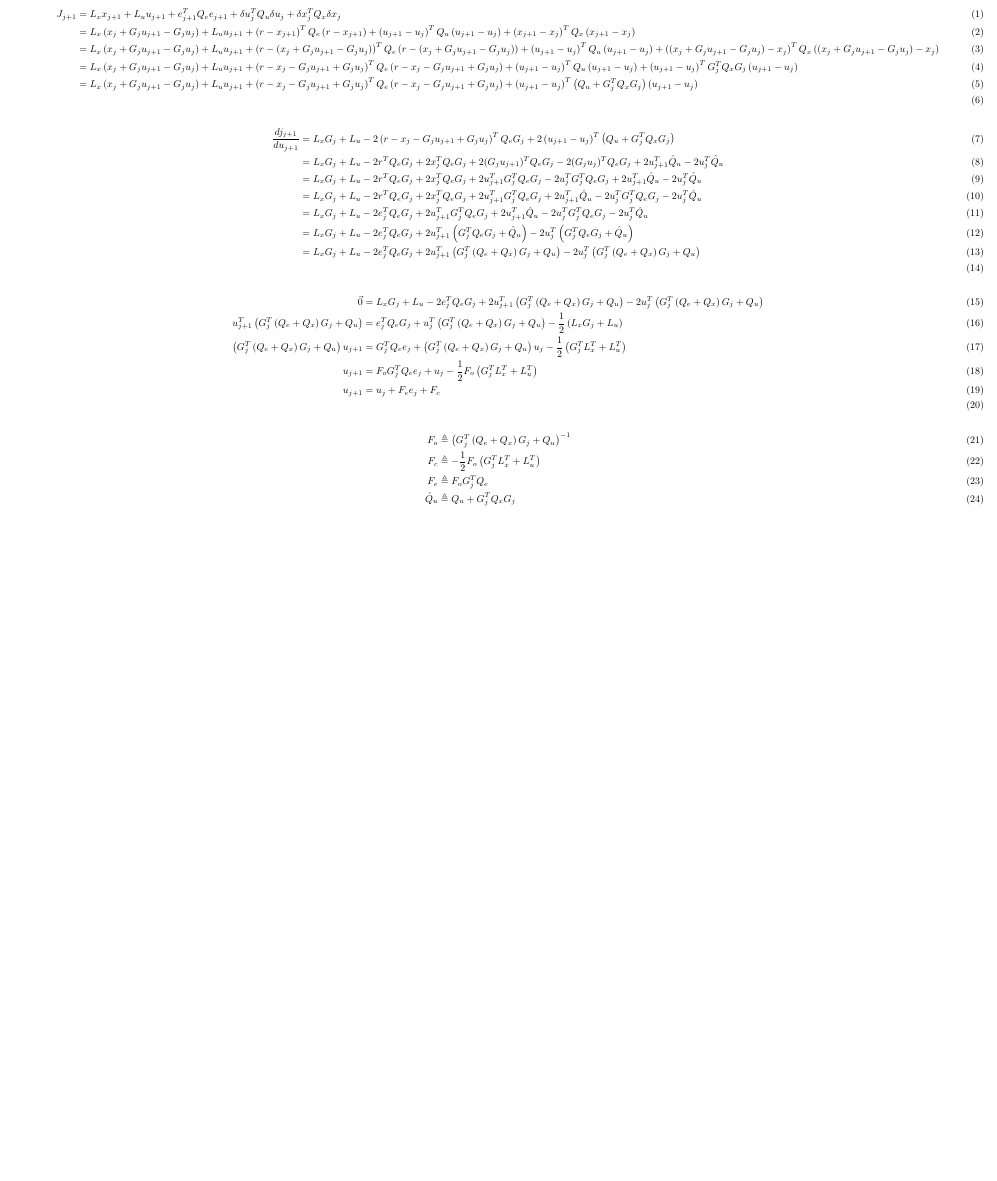
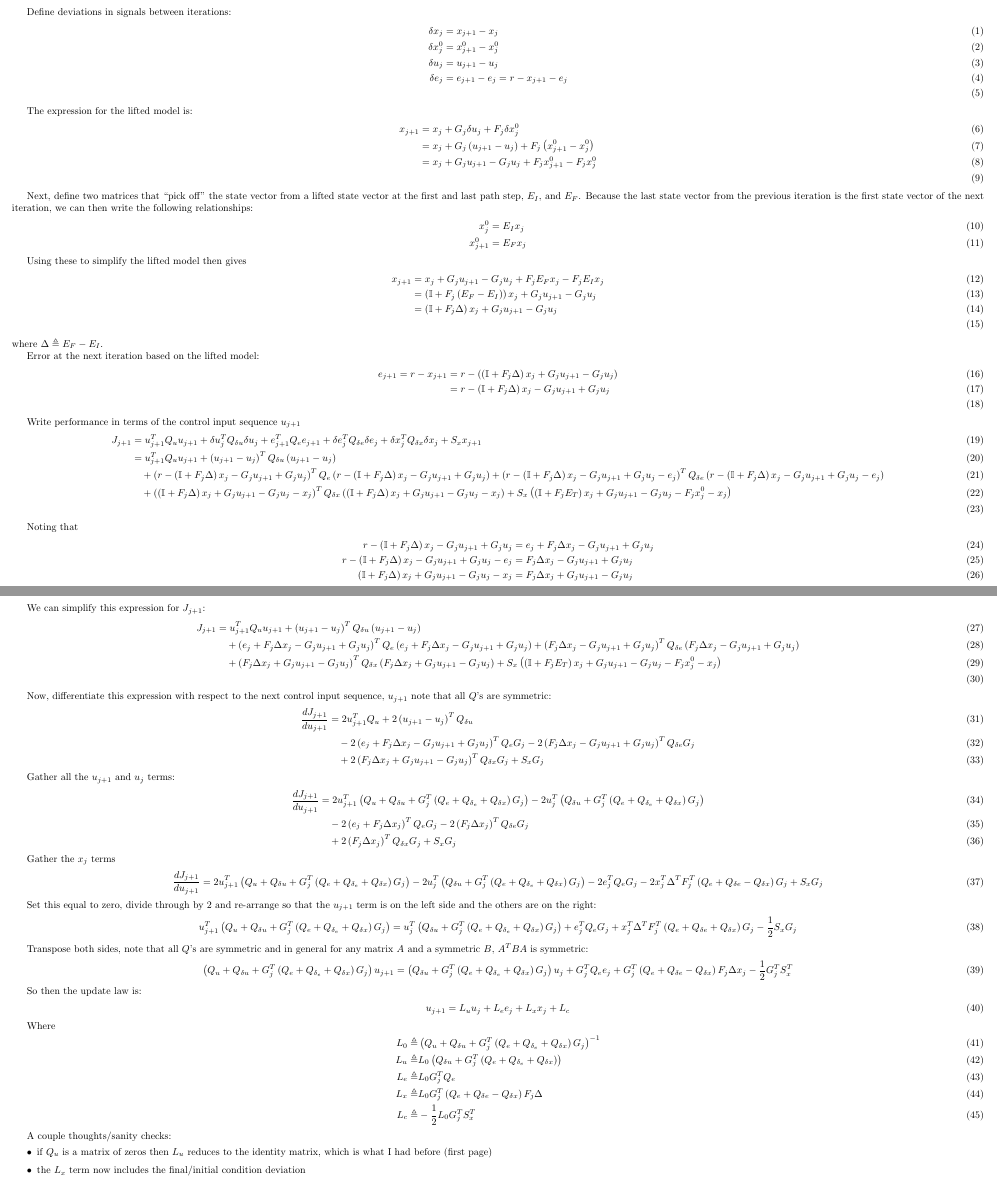
Before and after one commit to NCSUCORE/unifoilFTILC, a LaTeX document (Documentation/OptimalLearningFilters/OptFilters.tex): part of the page before the commit and two parts of pages 1 and 2 of 2 after it, the two joined at a grey line, cut at the place of the change, the shorter picture padded with empty space. Compiled offline with pdfLaTeX.

Commit message:
Reworked optimal learning filters (only did the math on the hand calculations, haven't re-written the code yet). -MC

```diff
--- a/Documentation/OptimalLearningFilters/OptFilters.tex
+++ b/Documentation/OptimalLearningFilters/OptFilters.tex
@@ -10,33 +10,112 @@
 \usepackage{tabularx}
 \usepackage[margin=0.25in]{geometry}
 \begin{document}
+
+
+Define deviations in signals between iterations:
 \begin{align}
-J_{j+1} &= L_x x_{j+1} + L_u u_{j+1} + e_{j+1}^TQ_e e_{j+1} + \delta u_{j}^TQ_u \delta u_{j} + \delta x_j^T Q_x \delta x_j\\
-&= L_x \left(x_j + G_j u_{j+1} -G_j u_j\right) + L_u u_{j+1} +\left(r-x_{j+1} \right)^TQ_e \left(r-x_{j+1} \right) + \left(u_{j+1}-u_j\right)^T Q_u \left(u_{j+1}-u_j\right) + \left(x_{j+1} - x_j \right)^T Q_x \left(x_{j+1} - x_j \right)\\
-&= L_x \left(x_j + G_j u_{j+1} -G_j u_j\right) + L_u u_{j+1} +\left(r-\left(x_j + G_j u_{j+1} -G_j u_j\right) \right)^TQ_e \left(r-\left(x_j + G_j u_{j+1} -G_j u_j\right) \right) + \left(u_{j+1}-u_j\right)^T Q_u \left(u_{j+1}-u_j\right)+ \left(\left(x_j + G_j u_{j+1} -G_j u_j\right) - x_j \right)^T Q_x \left(\left(x_j + G_j u_{j+1} -G_j u_j\right) - x_j \right)\\
-&= L_x \left(x_j + G_j u_{j+1} -G_j u_j\right) + L_u u_{j+1} +\left(r- x_j - G_j u_{j+1} +G_j u_j \right)^TQ_e \left(r-x_j - G_j u_{j+1} +G_j u_j \right) + \left(u_{j+1}-u_j\right)^T Q_u \left(u_{j+1}-u_j\right) + \left( u_{j+1} - u_{j} \right)^T G_j^T Q_x G_j \left( u_{j+1} - u_{j} \right)\\
-&= L_x \left(x_j + G_j u_{j+1} -G_j u_j\right) + L_u u_{j+1} +\left(r- x_j - G_j u_{j+1} +G_j u_j \right)^TQ_e \left(r-x_j - G_j u_{j+1} +G_j u_j \right) + \left(u_{j+1}-u_j\right)^T \left( Q_u + G_j^T Q_x G_j \right) \left(u_{j+1}-u_j\right) \\
+\delta x_j & = x_{j+1} - x_j\\
+\delta x_j^0 & = x_{j+1}^0 - x_j^0\\
+\delta u_j & = u_{j+1} - u_j\\
+\delta e_j & = e_{j+1} - e_j = r - x_{j+1} - e_j\\
 \end{align}
+
+The expression for the lifted model is:
 \begin{align}
-\frac{dj_{j+1}}{du_{j+1}}& = L_x G_j + L_u -2\left(r- x_j - G_j u_{j+1} +G_j u_j \right)^T Q_e G_j +2\left(u_{j+1}-u_j\right)^T \left( Q_u + G_j^T Q_x G_j \right)\\
-& = L_x G_j + L_u - 2 r^T Q_e G_j   + 2 x_j^T Q_e G_j + 2 (G_j u_{j+1})^T Q_e G_j - 2 (G_j u_j)^T Q_e G_j + 2 u_{j+1}^T \hat{Q}_u       - 2 u_j^T \hat{Q}_u\\
-& = L_x G_j + L_u - 2 r^T Q_e G_j   + 2 x_j^T Q_e G_j + 2 u_{j+1}^T G_j^T Q_e G_j - 2 u_j^T G_j^T Q_e G_j + 2 u_{j+1}^T \hat{Q}_u       - 2 u_j^T \hat{Q}_u\\
-& = L_x G_j + L_u - 2 r^T Q_e G_j   + 2 x_j^T Q_e G_j + 2 u_{j+1}^T G_j^T Q_e G_j + 2 u_{j+1}^T \hat{Q}_u       - 2 u_j^T G_j^T Q_e G_j - 2 u_j^T \hat{Q}_u\\
-& = L_x G_j + L_u - 2 e_j^T Q_e G_j                   + 2 u_{j+1}^T G_j^T Q_e G_j + 2 u_{j+1}^T \hat{Q}_u       - 2 u_j^T G_j^T Q_e G_j - 2 u_j^T \hat{Q}_u\\
-& = L_x G_j + L_u - 2 e_j^T Q_e G_j                   + 2 u_{j+1}^T \left(G_j^T Q_e G_j + \hat{Q}_u\right)      - 2 u_j^T \left( G_j^T Q_e G_j + \hat{Q}_u\right)\\
-& = L_x G_j + L_u - 2 e_j^T Q_e G_j                   + 2 u_{j+1}^T \left(G_j^T \left(Q_e + Q_x\right) G_j + Q_u\right)      - 2 u_j^T \left( G_j^T \left(Q_e + Q_x\right) G_j + Q_u\right)\\
+x_{j+1} & = x_{j} + G_j \delta u_{j}           + F_j \delta x^0_{j}\\
+		& = x_{j} + G_j \left(u_{j+1}-u_j\right) + F_j \left(x^0_{j+1}-x^0_j\right)\\
+		& = x_{j} + G_j u_{j+1} - G_j u_j        + F_j x^0_{j+1} - F_j x^0_j\\
 \end{align}
+
+Next, define two matrices that ``pick off'' the state vector from a lifted state vector at the first and last path step, $E_I$, and $E_F$.  Because the last state vector from the previous iteration is the first state vector of the next iteration, we can then write the following relationships:
 \begin{align}
-\vec{0}   & = L_x G_j + L_u - 2 e_j^T Q_e G_j + 2 u_{j+1}^T \left(G_j^T \left(Q_e + Q_x\right) G_j + Q_u\right) - 2 u_j^T \left( G_j^T \left(Q_e + Q_x\right) G_j + Q_u\right)\\
-u_{j+1}^T \left(G_j^T \left(Q_e + Q_x\right) G_j + Q_u\right) & =  e_j^T Q_e G_j + u_j^T \left( G_j^T \left(Q_e + Q_x\right) G_j + Q_u\right) -\frac{1}{2}\left(L_x G_j + L_u\right)\\
-\left(G_j^T \left(Q_e + Q_x\right) G_j + Q_u\right) u_{j+1}  & =  G_j^T Q_e e_j +  \left(G_j^T \left(Q_e + Q_x\right) G_j + Q_u\right) u_j -\frac{1}{2}\left(G_j^T L_x^T  + L_u^T\right)\\
-u_{j+1}  & =  F_o G_j^T Q_e e_j +  u_j -\frac{1}{2}F_o\left(G_j^T L_x^T  + L_u^T\right)\\
-u_{j+1}  & =  u_j + F_e e_j + F_c\\
+x_{j}^0 & = E_I x_j \\
+x_{j+1}^0 & = E_F x_j
 \end{align}
+
+Using these to simplify the lifted model then gives
 \begin{align}
-F_o & \triangleq \left(G_j^T \left(Q_e + Q_x\right) G_j + Q_u\right)^{-1}\\
-F_c & \triangleq -\frac{1}{2}F_o\left(G_j^T L_x^T  + L_u^T\right) \\
-F_e & \triangleq F_o G_j^T Q_e\\
-\hat{Q}_u & \triangleq Q_u + G_j^T Q_x G_j
+x_{j+1} & = x_{j} + G_j u_{j+1} - G_j u_j        + F_j E_F x_j - F_j E_I x_j\\
+        & = \left(\mathbb{I} +F_j \left(E_F - E_I\right) \right)x_{j} + G_j u_{j+1} - G_j u_j\\
+        & = \left(\mathbb{I} +F_j \Delta \right)x_{j} + G_j u_{j+1} - G_j u_j\\
 \end{align}
+where $\Delta \triangleq E_F-E_I$.
+
+
+Error at the next iteration based on the lifted model:
+\begin{align}
+e_{j+1} = r - x_{j+1} & = r - \left(\left(\mathbb{I} +F_j \Delta \right)x_{j} + G_j u_{j+1} - G_j u_j\right)\\
+					  & = r - \left(\mathbb{I} +F_j \Delta \right)x_{j} - G_j u_{j+1} + G_j u_j\\
+\end{align}
+
+Write performance in terms of the control input sequence $u_{j+1}$
+\begin{align}
+J_{j+1} & = u_{j+1}^T Q_u u_{j+1} +  \delta u_{j}^T Q_{\delta u} \delta u_{j} + e_{j+1}^T  Q_e e_{j+1} + \delta e_{j}^T Q_{\delta e} \delta e_{j} + \delta x_j^T Q_{\delta x} \delta x_j + S_x x_{j+1}\\
+& = u_{j+1}^T Q_u u_{j+1} + \left(u_{j+1} - u_j\right)^T Q_{\delta u} \left(u_{j+1} - u_j\right)\\
+& \quad + \left(r - \left(\mathbb{I} +F_j \Delta \right)x_{j} - G_j u_{j+1} + G_j u_j \right)^T  Q_e \left( r - \left(\mathbb{I} +F_j \Delta \right)x_{j} - G_j u_{j+1} + G_j u_j \right) + \left( r - \left(\mathbb{I} +F_j \Delta \right)x_{j} - G_j u_{j+1} + G_j u_j - e_j \right)^T Q_{\delta e} \left(r - \left(\mathbb{I} +F_j \Delta \right)x_{j} - G_j u_{j+1} + G_j u_j - e_j \right) \\
+& \quad + \left( \left(\mathbb{I} +F_j \Delta \right)x_{j} + G_j u_{j+1} - G_j u_j - x_j\right)^T Q_{\delta x} \left( \left(\mathbb{I} +F_j \Delta \right)x_{j} + G_j u_{j+1} - G_j u_j -x_j\right) + S_x \left( \left(\mathbb{I} + F_j E_T \right) x_{j} + G_j u_{j+1} - G_j u_j - F_j x^0_j - x_j \right)\\
+\end{align}
+
+Noting that
+\begin{align}
+r - \left(\mathbb{I} +F_j \Delta \right)x_{j} - G_j u_{j+1} + G_j u_j       & = e_j + F_j \Delta x_{j} - G_j u_{j+1} + G_j u_j \\
+r - \left(\mathbb{I} +F_j \Delta \right)x_{j} - G_j u_{j+1} + G_j u_j - e_j & = F_j \Delta x_{j} - G_j u_{j+1} + G_j u_j\\
+    \left(\mathbb{I} +F_j \Delta \right)x_{j} + G_j u_{j+1} - G_j u_j - x_j & = F_j \Delta x_{j} + G_j u_{j+1} - G_j u_j
+\end{align}
+
+We can simplify this expression for $J_{j+1}$:
+\begin{align}
+J_{j+1} & = u_{j+1}^T Q_u u_{j+1} + \left(u_{j+1} - u_j\right)^T Q_{\delta u} \left(u_{j+1} - u_j\right)\\
+& \quad + \left(e_j + F_j \Delta x_{j} - G_j u_{j+1} + G_j u_j \right)^T  Q_e \left( e_j + F_j \Delta x_{j} - G_j u_{j+1} + G_j u_j \right) + \left( F_j \Delta x_{j} - G_j u_{j+1} + G_j u_j \right)^T Q_{\delta e} \left(F_j \Delta x_{j} - G_j u_{j+1} + G_j u_j \right) \\
+& \quad + \left( F_j \Delta x_{j} + G_j u_{j+1} - G_j u_j \right)^T Q_{\delta x} \left( F_j \Delta x_{j} + G_j u_{j+1} - G_j u_j \right) + S_x \left( \left(\mathbb{I} + F_j E_T \right) x_{j} + G_j u_{j+1} - G_j u_j - F_j x^0_j - x_j \right)\\
+\end{align}
+
+Now, differentiate this expression with respect to the next control input sequence, $u_{j+1}$ note that all $Q$'s are symmetric:
+\begin{align}
+\frac{d J_{j+1}}{d u_{j+1}} & = 2 u_{j+1}^T Q_u + 2 \left(u_{j+1} - u_j\right)^T Q_{\delta u}\\
+& \quad - 2 \left(e_j + F_j \Delta x_{j} - G_j u_{j+1} + G_j u_j \right)^T  Q_e G_j - 2 \left( F_j \Delta x_{j} - G_j u_{j+1} + G_j u_j \right)^T Q_{\delta e} G_j \\
+& \quad + 2 \left( F_j \Delta x_{j} + G_j u_{j+1} - G_j u_j \right)^T Q_{\delta x} G_j + S_x G_j
+\end{align}
+
+Gather all the $u_{j+1}$ and $u_j$ terms:
+\begin{align}
+\frac{d J_{j+1}}{d u_{j+1}} & = 2 u_{j+1}^T \left(Q_u + Q_{\delta u}  + G_j^T\left( Q_e + Q_{\delta_e} + Q_{\delta x} \right) G_j\right) - 2 u_j^T\left( Q_{\delta u} + G_j^T\left( Q_e + Q_{\delta_e} + Q_{\delta x} \right) G_j \right)\\
+& \quad - 2 \left(e_j + F_j \Delta x_{j} \right)^T  Q_e G_j - 2 \left( F_j \Delta x_{j} \right)^T Q_{\delta e} G_j \\
+& \quad + 2 \left( F_j \Delta x_{j} \right)^T Q_{\delta x} G_j + S_x G_j
+\end{align}
+
+Gather the $x_{j}$ terms
+\begin{align}
+\frac{d J_{j+1}}{d u_{j+1}}  = 2 u_{j+1}^T \left(Q_u + Q_{\delta u}  + G_j^T\left( Q_e + Q_{\delta_e} + Q_{\delta x} \right) G_j\right) - 2 u_j^T\left( Q_{\delta u} + G_j^T\left( Q_e + Q_{\delta_e} + Q_{\delta x} \right) G_j \right)  - 2 e_j^T Q_e G_j - 2 x_j^T \Delta ^T F_j^T \left( Q_e + Q_{\delta e} - Q_{\delta x} \right) G_j + S_x G_j
+\end{align}
+
+Set this equal to zero, divide through by 2 and re-arrange so that the $u_{j+1}$ term is on the left side and the others are on the right:
+\begin{align}
+ u_{j+1}^T \left(Q_u + Q_{\delta u}  + G_j^T\left( Q_e + Q_{\delta_e} + Q_{\delta x} \right) G_j\right) = u_j^T \left( Q_{\delta u} + G_j^T\left( Q_e + Q_{\delta_e} + Q_{\delta x} \right) G_j \right)  +  e_j^T Q_eG_j + x_j^T \Delta ^T F_j^T \left( Q_e + Q_{\delta e} + Q_{\delta x} \right) G_j - \frac{1}{2} S_x G_j
+\end{align}
+
+Transpose both sides, note that all $Q$'s are symmetric and in general for any matrix $A$ and a symmetric $B$, $A^TBA$ is symmetric:
+\begin{align}
+\left(Q_u + Q_{\delta u}  + G_j^T\left( Q_e + Q_{\delta_e} + Q_{\delta x} \right) G_j\right) u_{j+1} = \left( Q_{\delta u} + G_j^T\left( Q_e + Q_{\delta_e} + Q_{\delta x} \right) G_j \right) u_j  +  G_j^T Q_e e_j + G_j^T \left( Q_e + Q_{\delta e} - Q_{\delta x} \right) F_j \Delta x_j - \frac{1}{2} G_j^T S_x^T
+\end{align}
+
+So then the update law is:
+\begin{align}
+u_{j+1} =  L_u u_j + L_e e_j + L_x x_{j} + L_c
+\end{align}
+
+Where
+\begin{align}
+L_0 \triangleq & \left(Q_u + Q_{\delta u}  + G_j^T\left( Q_e + Q_{\delta_e} + Q_{\delta x} \right) G_j\right)^{-1} \\
+L_u \triangleq &  L_0\left( Q_{\delta u} + G_j^T\left( Q_e + Q_{\delta_e} + Q_{\delta x} \right) \right) \\
+L_e \triangleq &  L_0 G_j^T Q_e\\
+L_x \triangleq &  L_0 G_j^T \left( Q_e + Q_{\delta e} - Q_{\delta x}\right)F_j \Delta\\
+L_c \triangleq &  -\frac{1}{2} L_0 G_j^T S_x^T
+\end{align}
+
+A couple thoughts/sanity checks:
+\begin{itemize}
+	\item if $Q_u$ is a matrix of zeros then $L_u$ reduces to the identity matrix, which is what I had before (first page)
+	\item the $L_x$ term now includes the final/initial condition deviation
+\end{itemize}
 \end{document}
```
Also changed, not shown: Documentation/OptimalLearningFilters/OptFilters.pdf, 2 other files.
